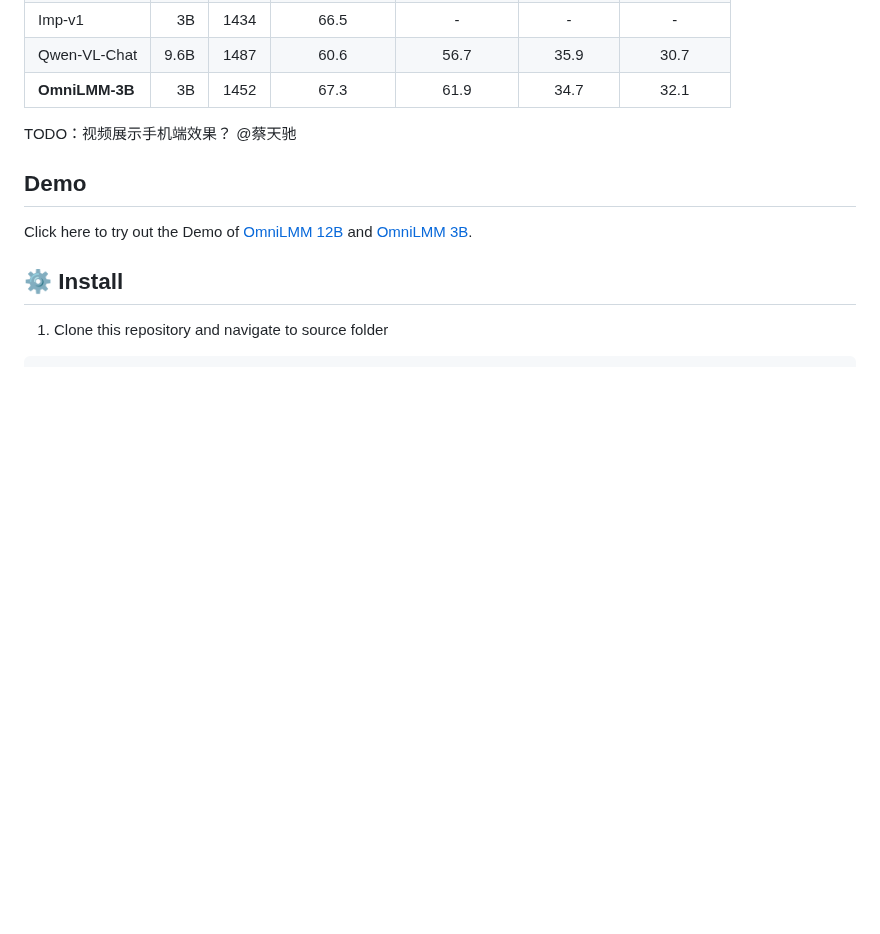
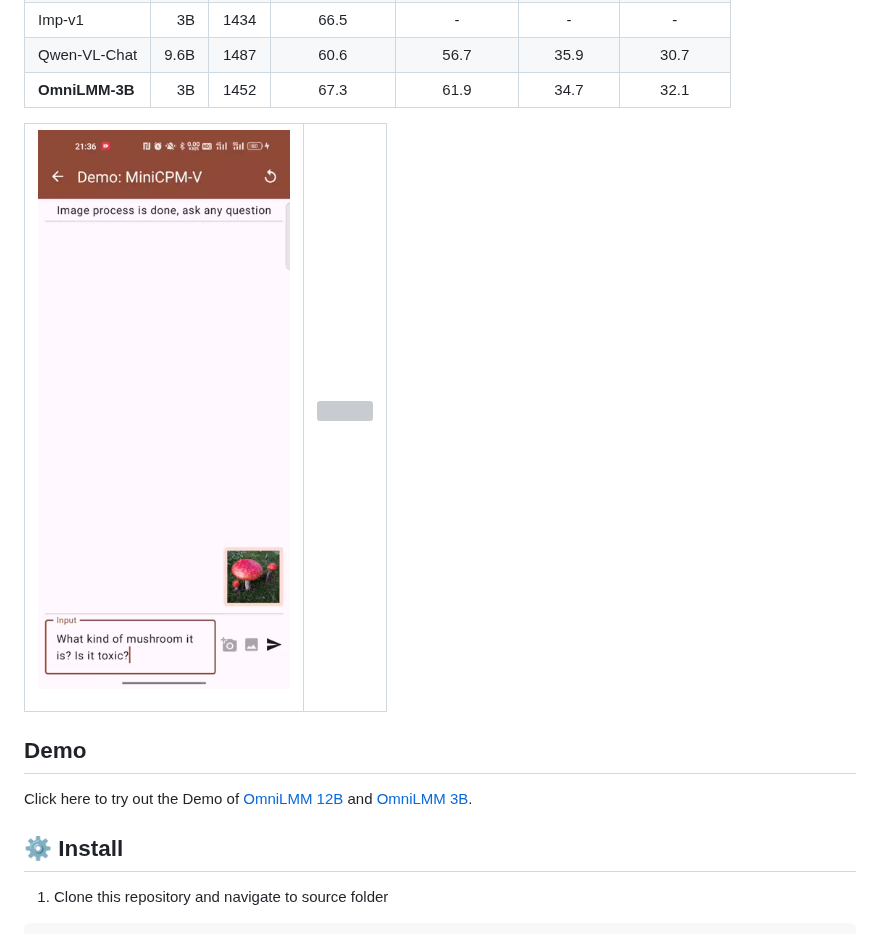
Before and after one commit to OpenBMB/MiniCPM-V, a Markdown page: README.md, the part around the change. Drawn GitHub-style; pictures changed too: data/Mushroom_en.gif (added); blank space fills up the shorter version; grey boxes are pictures that could not be loaded.

Commit message:
add_git

```diff
--- a/README.md
+++ b/README.md
@@ -198,7 +198,20 @@ OmniLMM 3B (i.e., MiniCPM-V) is an efficient version with promising performance
 </tbody>
 </table>
 
-TODO：视频展示手机端效果？ @蔡天驰
+<table>
+  <tr>
+    <td>
+      <p>
+        <img src="data/Mushroom_en.gif" width="400"/>
+      </p>
+    </td>
+    <td>
+      <p>
+        <img src="data/Snake_en.gif" width="400"/>
+      </p>
+    </td>
+  </tr>
+</table>
 
 ## Demo
 Click here to try out the Demo of [OmniLMM 12B](http://120.92.209.146:8081) and [OmniLMM 3B](http://120.92.209.146:80).
```
Also changed, not shown: 3 other files.
